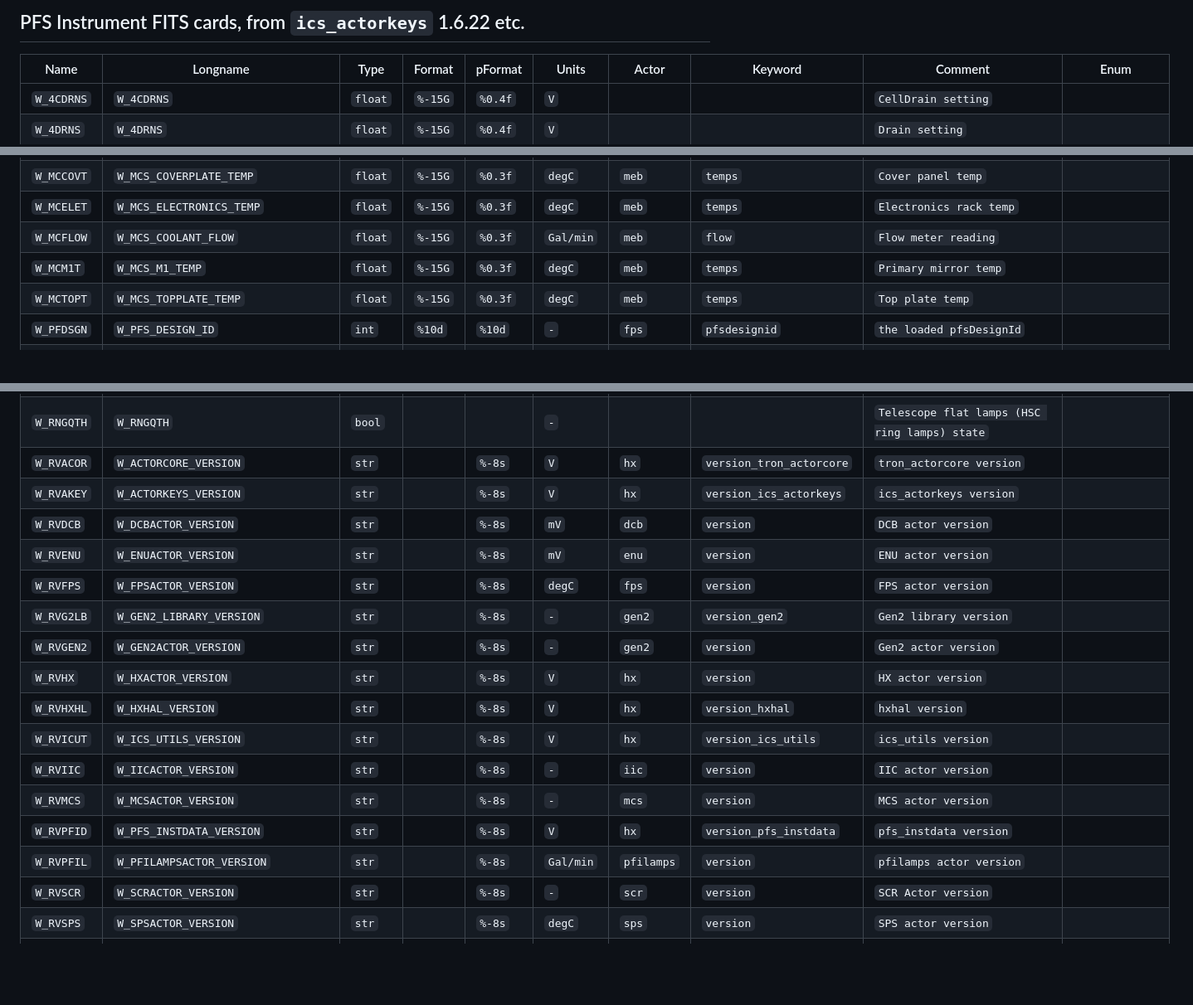
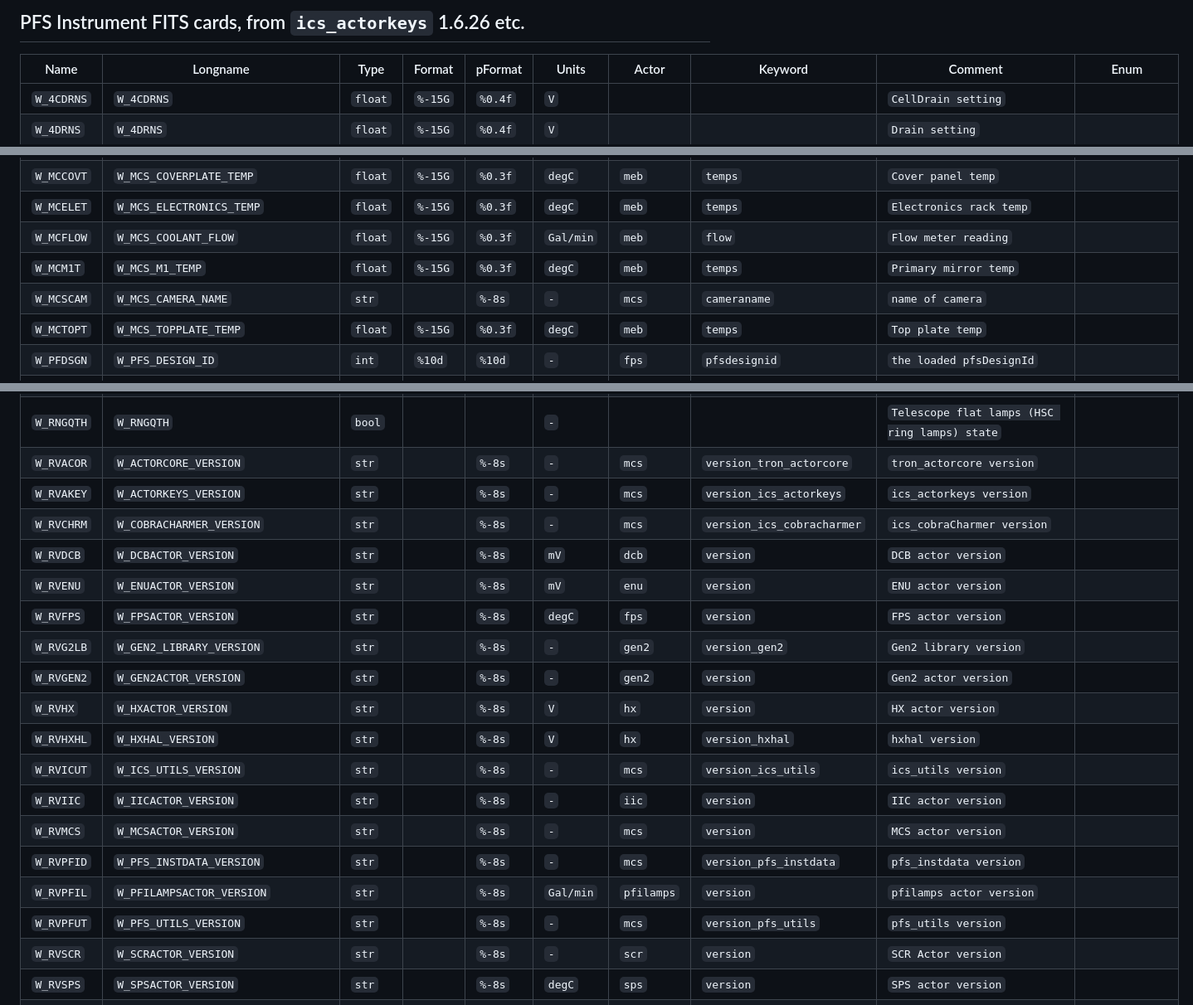
Before and after one commit to Subaru-PFS/doc, a Markdown page: misc/fitsheader/PFSInstrumentCard.md, 3 parts joined by grey strips. Shown: that part at 83% size. Rendered like a GitHub page; blank space fills up the shorter version.

Commit message:
Revised PFS instrument cards (as of 2024.05.04)

```diff
--- a/misc/fitsheader/PFSInstrumentCard.md
+++ b/misc/fitsheader/PFSInstrumentCard.md
@@ -1,4 +1,4 @@
-## PFS Instrument FITS cards, from ``ics_actorkeys`` 1.6.22 etc.
+## PFS Instrument FITS cards, from ``ics_actorkeys`` 1.6.26 etc.
 Name | Longname | Type | Format | pFormat | Units | Actor | Keyword | Comment | Enum
 ---- | -------- | ---- | ------ | ----- | ----- | ------- | ------- | ------- | ----
 ``W_4CDRNS`` | ``W_4CDRNS`` | ``float`` | ``%-15G`` | ``%0.4f`` | ``V`` |  |  | ``CellDrain setting`` |
@@ -240,6 +240,7 @@ Name | Longname | Type | Format | pFormat | Units | Actor | Keyword | Comment |
 ``W_MCELET`` | ``W_MCS_ELECTRONICS_TEMP`` | ``float`` | ``%-15G`` | ``%0.3f`` | ``degC`` |  ``meb`` | ``temps`` | ``Electronics rack temp`` |
 ``W_MCFLOW`` | ``W_MCS_COOLANT_FLOW`` | ``float`` | ``%-15G`` | ``%0.3f`` | ``Gal/min`` |  ``meb`` | ``flow`` | ``Flow meter reading`` |
 ``W_MCM1T`` | ``W_MCS_M1_TEMP`` | ``float`` | ``%-15G`` | ``%0.3f`` | ``degC`` |  ``meb`` | ``temps`` | ``Primary mirror temp`` |
+``W_MCSCAM`` | ``W_MCS_CAMERA_NAME`` | ``str`` |  | ``%-8s`` | ``-`` |  ``mcs`` | ``cameraname`` | ``name of camera`` |
 ``W_MCTOPT`` | ``W_MCS_TOPPLATE_TEMP`` | ``float`` | ``%-15G`` | ``%0.3f`` | ``degC`` |  ``meb`` | ``temps`` | ``Top plate temp`` |
 ``W_PFDSGN`` | ``W_PFS_DESIGN_ID`` | ``int`` | ``%10d`` | ``%10d`` | ``-`` |  ``fps`` | ``pfsdesignid`` | ``the loaded pfsDesignId`` |
 ``W_PFDSNM`` | ``W_PFDSNM`` | ``int`` | ``%10d`` | ``10d`` | ``-`` |  |  | ``pfsDesign name, from lightSource`` |
@@ -247,8 +248,9 @@ Name | Longname | Type | Format | pFormat | Units | Actor | Keyword | Comment |
 ``W_RAOFF`` | ``W_RAOFF`` | ``float`` | ``%-15G`` | ``%0.3f`` | ``arcsec`` |  ``gen2`` | ``offsets`` | ``RA offset`` |
 ``W_RNGLVL`` | ``W_RNGLVL`` | ``float`` | ``%-15G`` | ``%0.3f`` | ``V`` |  |  |  ``Average Telescope flat lamp (HSC ring lamp) level``
 ``W_RNGQTH`` | ``W_RNGQTH`` | ``bool`` |  |  | ``-`` |  |  |  ``Telescope flat lamps (HSC ring lamps) state``
-``W_RVACOR`` | ``W_ACTORCORE_VERSION`` | ``str`` |  | ``%-8s`` | ``V`` |  ``hx`` | ``version_tron_actorcore`` | ``tron_actorcore version`` |
-``W_RVAKEY`` | ``W_ACTORKEYS_VERSION`` | ``str`` |  | ``%-8s`` | ``V`` |  ``hx`` | ``version_ics_actorkeys`` | ``ics_actorkeys version`` |
+``W_RVACOR`` | ``W_ACTORCORE_VERSION`` | ``str`` |  | ``%-8s`` | ``-`` |  ``mcs`` | ``version_tron_actorcore`` | ``tron_actorcore version`` |
+``W_RVAKEY`` | ``W_ACTORKEYS_VERSION`` | ``str`` |  | ``%-8s`` | ``-`` |  ``mcs`` | ``version_ics_actorkeys`` | ``ics_actorkeys version`` |
+``W_RVCHRM`` | ``W_COBRACHARMER_VERSION`` | ``str`` |  | ``%-8s`` | ``-`` |  ``mcs`` | ``version_ics_cobracharmer`` | ``ics_cobraCharmer version`` |
 ``W_RVDCB`` | ``W_DCBACTOR_VERSION`` | ``str`` |  | ``%-8s`` | ``mV`` |  ``dcb`` | ``version`` | ``DCB actor version`` |
 ``W_RVENU`` | ``W_ENUACTOR_VERSION`` | ``str`` |  | ``%-8s`` | ``mV`` |  ``enu`` | ``version`` | ``ENU actor version`` |
 ``W_RVFPS`` | ``W_FPSACTOR_VERSION`` | ``str`` |  | ``%-8s`` | ``degC`` |  ``fps`` | ``version`` | ``FPS actor version`` |
@@ -256,11 +258,12 @@ Name | Longname | Type | Format | pFormat | Units | Actor | Keyword | Comment |
 ``W_RVGEN2`` | ``W_GEN2ACTOR_VERSION`` | ``str`` |  | ``%-8s`` | ``-`` |  ``gen2`` | ``version`` | ``Gen2 actor version`` |
 ``W_RVHX`` | ``W_HXACTOR_VERSION`` | ``str`` |  | ``%-8s`` | ``V`` |  ``hx`` | ``version`` | ``HX actor version`` |
 ``W_RVHXHL`` | ``W_HXHAL_VERSION`` | ``str`` |  | ``%-8s`` | ``V`` |  ``hx`` | ``version_hxhal`` | ``hxhal version`` |
-``W_RVICUT`` | ``W_ICS_UTILS_VERSION`` | ``str`` |  | ``%-8s`` | ``V`` |  ``hx`` | ``version_ics_utils`` | ``ics_utils version`` |
+``W_RVICUT`` | ``W_ICS_UTILS_VERSION`` | ``str`` |  | ``%-8s`` | ``-`` |  ``mcs`` | ``version_ics_utils`` | ``ics_utils version`` |
 ``W_RVIIC`` | ``W_IICACTOR_VERSION`` | ``str`` |  | ``%-8s`` | ``-`` |  ``iic`` | ``version`` | ``IIC actor version`` |
 ``W_RVMCS`` | ``W_MCSACTOR_VERSION`` | ``str`` |  | ``%-8s`` | ``-`` |  ``mcs`` | ``version`` | ``MCS actor version`` |
-``W_RVPFID`` | ``W_PFS_INSTDATA_VERSION`` | ``str`` |  | ``%-8s`` | ``V`` |  ``hx`` | ``version_pfs_instdata`` | ``pfs_instdata version`` |
+``W_RVPFID`` | ``W_PFS_INSTDATA_VERSION`` | ``str`` |  | ``%-8s`` | ``-`` |  ``mcs`` | ``version_pfs_instdata`` | ``pfs_instdata version`` |
 ``W_RVPFIL`` | ``W_PFILAMPSACTOR_VERSION`` | ``str`` |  | ``%-8s`` | ``Gal/min`` |  ``pfilamps`` | ``version`` | ``pfilamps actor version`` |
+``W_RVPFUT`` | ``W_PFS_UTILS_VERSION`` | ``str`` |  | ``%-8s`` | ``-`` |  ``mcs`` | ``version_pfs_utils`` | ``pfs_utils version`` |
 ``W_RVSCR`` | ``W_SCRACTOR_VERSION`` | ``str`` |  | ``%-8s`` | ``-`` |  ``scr`` | ``version`` | ``SCR Actor version`` |
 ``W_RVSPS`` | ``W_SPSACTOR_VERSION`` | ``str`` |  | ``%-8s`` | ``degC`` |  ``sps`` | ``version`` | ``SPS actor version`` |
 ``W_RVXCU`` | ``W_XCUACTOR_VERSION`` | ``str`` |  | ``%-8s`` | ``ms`` |  ``xcu`` | ``version`` | ``XCU actor version`` |
```
Also changed, not shown: other parts of misc/fitsheader/PFSInstrumentCard.md (+25 -25 lines).
